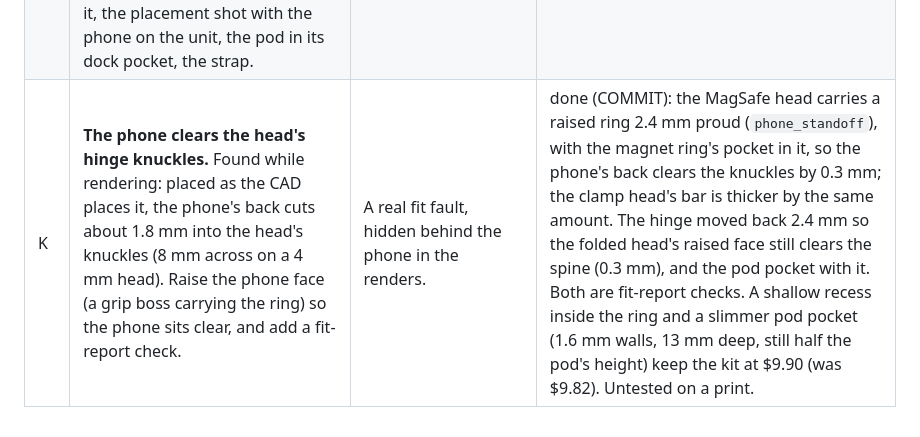
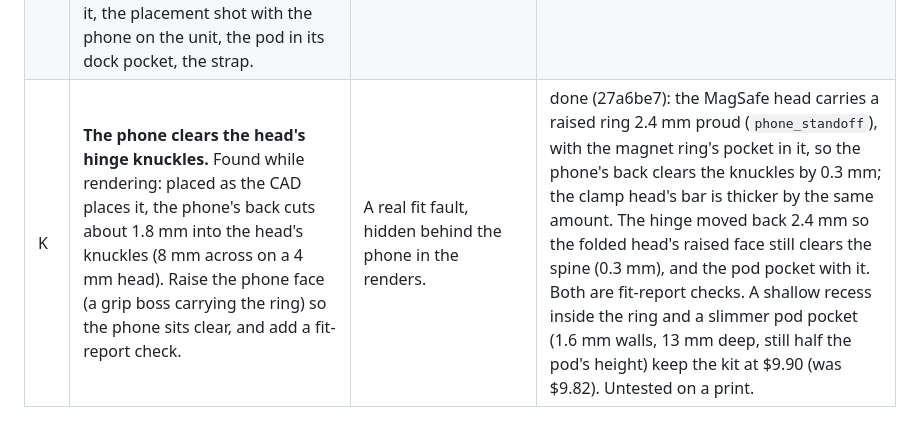
Before and after one commit to thegolfercoder/Stem, a Markdown page: launchmon-hw/docs/improvement_backlog.md, the part around the change. GitHub-like rendering.

Commit message:
Backlog: mark K done (27a6be7)
Co-Authored-By: Claude Opus 5.5 <noreply@anthropic.com>
Claude-Session: https://claude.ai/code/session_01Shhi5ZR5prMjqVz3J3XiMJ

```diff
--- a/launchmon-hw/docs/improvement_backlog.md
+++ b/launchmon-hw/docs/improvement_backlog.md
@@ -36,4 +36,4 @@ Rules every round follows:
 | 5 | **Knocks and rain.** A printed TPU gasket in the lid seam. (The catch on the pod park hood is dropped: the hood is gone, owner's decision 2026-11-06.) | The seam relies on optional silicone. | **dropped** (41c82f1): there is no hood, so no catch; and a TPU gasket is too stiff for the lid's four corner screws to compress evenly, so the gasket was removed from the CAD. The seam stays a labyrinth lip with optional silicone. |
 | 6 | **A live status characteristic** on the ground unit (e.g. `7d2a0103-…`, read + notify, on change and every 30 s): firmware version, unit battery, pod connected, pod parked and charging or charged, dock state, pod battery. Then show it on the results screen. | Found while building the results screen: battery only updates when a shot arrives, and pod state exists only on USB serial, so the page cannot show whether the pod is connected or charging. | **Reverted by the owner, 2026-11-06: original parts only.** Was done in firmware 0.3 (`7d2a0103`, `UnitStatus`). It existed to report the pod's charging and both batteries, which are gone; removed from the firmware (ground 0.5), the wiring doc and the results screen, which now works from the shot summary alone and shows battery as unavailable. |
 | S | **Re-render the showcase clips for the current design.** The clips show the old back (stud stem, pod hood, the pod parking and charging on the unit) and a tripod camera. New: the folded back, the arm opening (slide up, swivel, head tilt) with a phone on it, the placement shot with the phone on the unit, the pod in its dock pocket, the strap. | The reel is the product's first impression and it shows parts that no longer exist. | done: eight shots re-rendered (render_showcase.py efea1ce, make_showcase.py 471291a); the arm moves on its CAD pivots |
-| K | **The phone clears the head's hinge knuckles.** Found while rendering: placed as the CAD places it, the phone's back cuts about 1.8 mm into the head's knuckles (8 mm across on a 4 mm head). Raise the phone face (a grip boss carrying the ring) so the phone sits clear, and add a fit-report check. | A real fit fault, hidden behind the phone in the renders. | done (COMMIT): the MagSafe head carries a raised ring 2.4 mm proud (`phone_standoff`), with the magnet ring's pocket in it, so the phone's back clears the knuckles by 0.3 mm; the clamp head's bar is thicker by the same amount. The hinge moved back 2.4 mm so the folded head's raised face still clears the spine (0.3 mm), and the pod pocket with it. Both are fit-report checks. A shallow recess inside the ring and a slimmer pod pocket (1.6 mm walls, 13 mm deep, still half the pod's height) keep the kit at $9.90 (was $9.82). Untested on a print. |
+| K | **The phone clears the head's hinge knuckles.** Found while rendering: placed as the CAD places it, the phone's back cuts about 1.8 mm into the head's knuckles (8 mm across on a 4 mm head). Raise the phone face (a grip boss carrying the ring) so the phone sits clear, and add a fit-report check. | A real fit fault, hidden behind the phone in the renders. | done (27a6be7): the MagSafe head carries a raised ring 2.4 mm proud (`phone_standoff`), with the magnet ring's pocket in it, so the phone's back clears the knuckles by 0.3 mm; the clamp head's bar is thicker by the same amount. The hinge moved back 2.4 mm so the folded head's raised face still clears the spine (0.3 mm), and the pod pocket with it. Both are fit-report checks. A shallow recess inside the ring and a slimmer pod pocket (1.6 mm walls, 13 mm deep, still half the pod's height) keep the kit at $9.90 (was $9.82). Untested on a print. |
```
